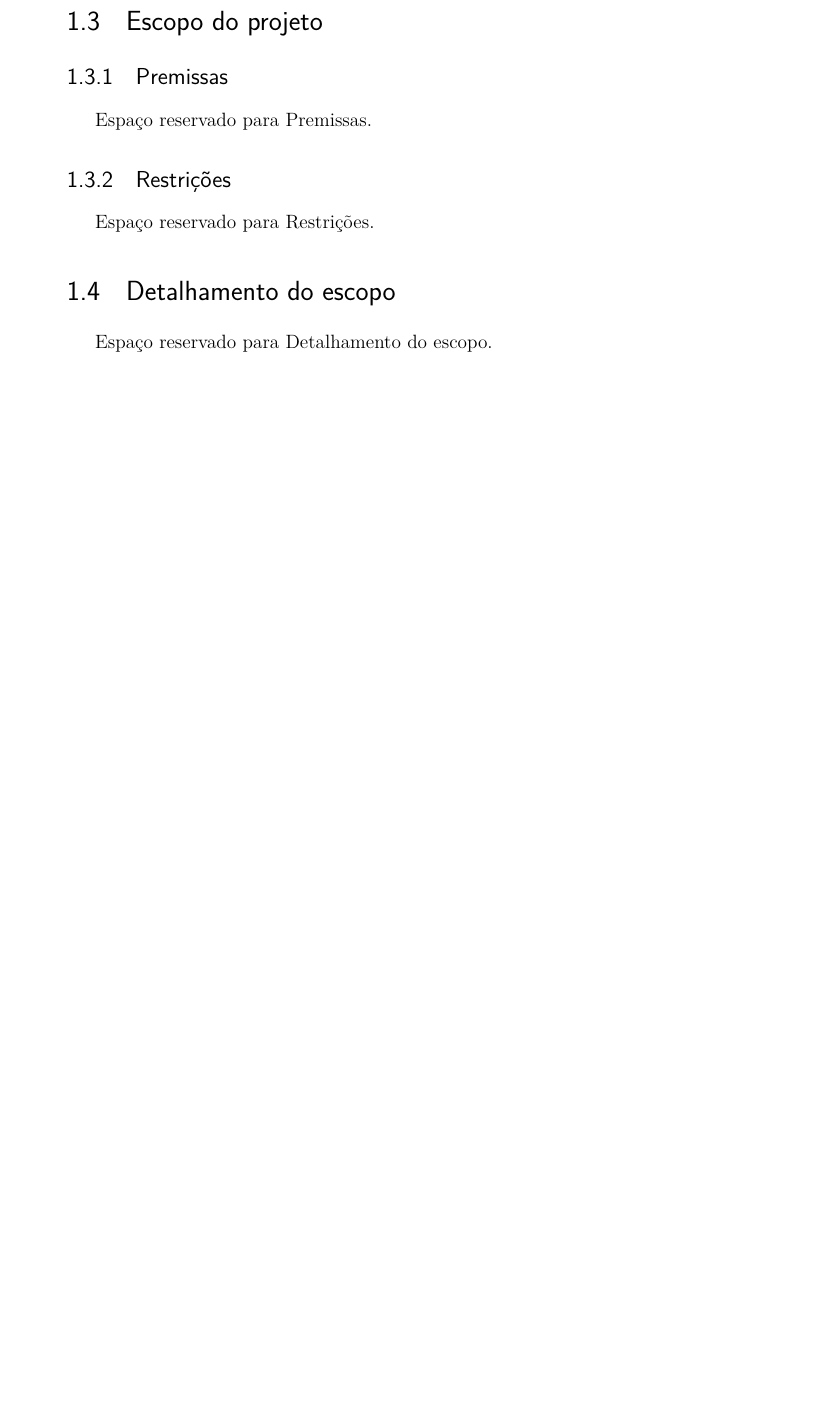
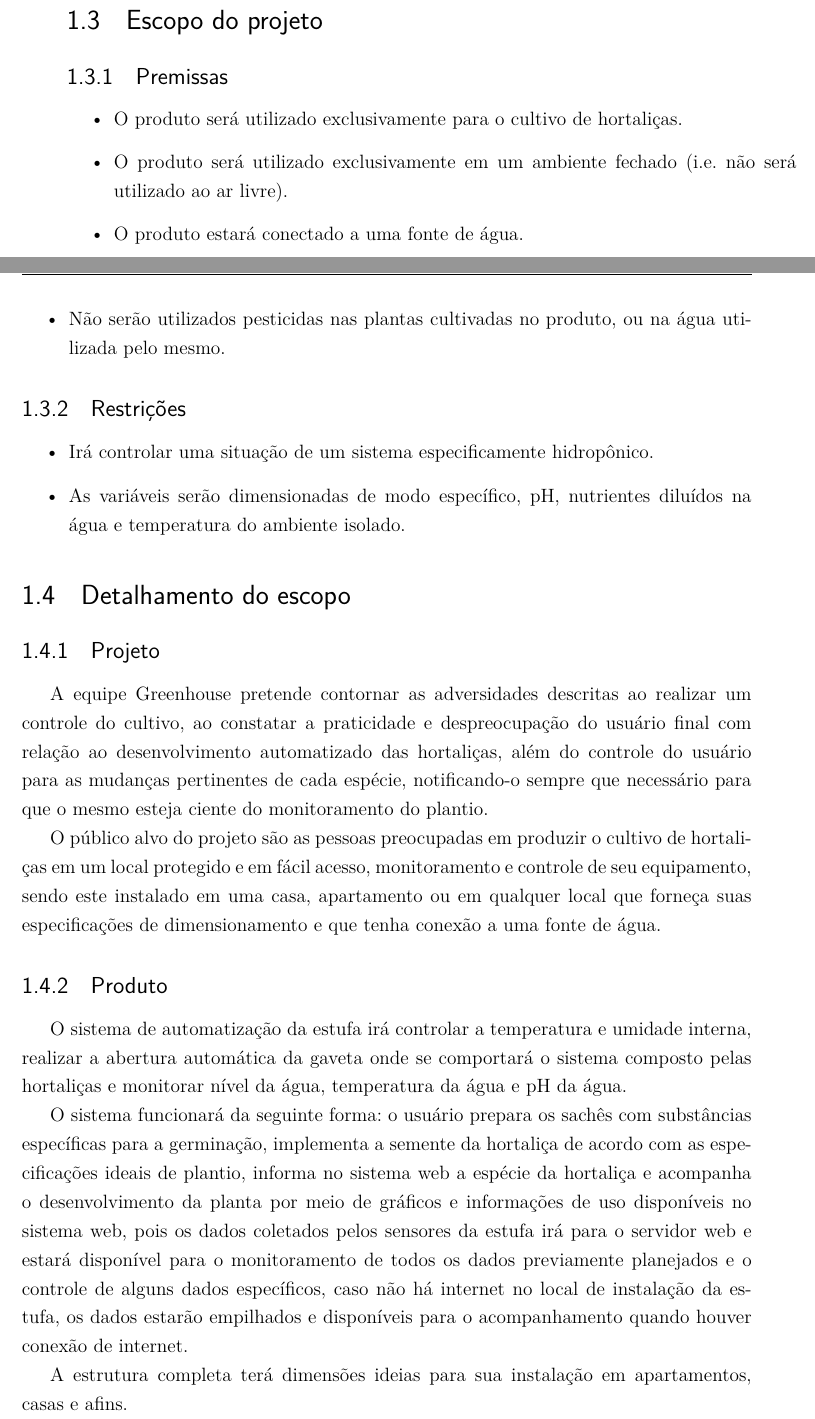
Before and after one commit to PI2-Estufa/documenta-o, a LaTeX thesis (index.tex, which reads editaveis/informacoes.tex, editaveis/introducao.tex, fixos/novosComandos.tex): part of page 11 of 23 before the commit and two parts of pages 11 and 12 of 25 after it, the two joined at a grey line, cut so that both start at the same text, the shorter picture padded with empty space. Compiled offline with pdfLaTeX.

Commit message:
Start introduction

```diff
--- a/editaveis/informacoes.tex
+++ b/editaveis/informacoes.tex
@@ -9,4 +9,5 @@
 %\palavraChaveDois{Palavra-chave02}
 
 % Dados da orientação
-%\orientador{(Titulação Acadêmica e Nome do Orientador)}
+\orientador{Alex Reis, Guilherme Bestar, Rhander Viana,
+	Ricardo Chaim, Sébastien Rondineau}
--- a/editaveis/introducao.tex
+++ b/editaveis/introducao.tex
@@ -25,18 +13,36 @@ Teste5       & Exemplo5                   \\ \hline
-\end{table}
+O objetivo do projeto Greenhouse é fornecer a moradores de casas e apartamentos uma forma automatizada de cultivar hortaliças em suas residências. Isto irá permitir que, mesmo sem uma grande área dedicada, tempo, ou conhecimentos sobre cultivo, os usuários possam cultivar seus próprios produtos orgânicos para consumo próprio.
 
 \section{Escopo do projeto}
  \subsection{Premissas}
 
-  Espaço reservado para Premissas.
+ \begin{itemize}
+ 	\item  O produto será utilizado exclusivamente para o cultivo de hortaliças.
+ 	\item O produto será utilizado exclusivamente em um ambiente fechado (i.e. não será utilizado ao ar livre).
+ 	\item  O produto estará conectado a uma fonte de água.
+ 	\item Não serão utilizados pesticidas nas plantas cultivadas no produto, ou na água utilizada pelo mesmo.
+ \end{itemize}
 
   \subsection{Restrições}
 
-  Espaço reservado para Restrições.
+  \begin{itemize}
+  	\item Irá controlar uma situação de um sistema especificamente hidropônico.
+  	\item As variáveis serão dimensionadas de modo específico, pH, nutrientes diluídos na água e temperatura do ambiente isolado.
+  \end{itemize}
+
 
 \section{Detalhamento do escopo}
+\subsection{Projeto}
+A equipe Greenhouse pretende contornar as adversidades descritas ao realizar um controle do cultivo, ao constatar a praticidade e despreocupação do usuário final com relação ao desenvolvimento automatizado das hortaliças, além do controle do usuário para as mudanças pertinentes de cada espécie, notificando-o sempre que necessário para que o mesmo esteja ciente do monitoramento do plantio.
 
- Espaço reservado para Detalhamento do escopo.
+O público alvo do projeto são as pessoas preocupadas em produzir o cultivo de hortaliças em um local protegido e em fácil acesso, monitoramento e controle de seu equipamento, sendo este instalado em uma casa, apartamento ou em qualquer local que forneça suas especificações de dimensionamento e que tenha conexão a uma fonte de água.
 
+\subsection{Produto}
+
+O sistema de automatização da estufa irá controlar a temperatura e umidade interna, realizar a abertura automática da gaveta onde se comportará o sistema composto pelas hortaliças e monitorar nível da água, temperatura da água e pH da água.
+
+O sistema funcionará da seguinte forma: o usuário prepara os sachês com substâncias específicas para a germinação, implementa a semente da hortaliça de acordo com as especificações ideais de plantio, informa no sistema web a espécie da hortaliça e acompanha o desenvolvimento da planta por meio de gráficos e informações de uso disponíveis no sistema web, pois os dados coletados pelos sensores da estufa irá para o servidor web e estará disponível para o monitoramento de todos os dados previamente planejados e o controle de alguns dados específicos, caso não há internet no local de instalação da estufa, os dados estarão empilhados e disponíveis para o acompanhamento quando houver conexão de internet.
+
+A estrutura completa terá dimensões ideias para sua instalação em apartamentos, casas e afins.
 \section{Objetivos}
 
 \subsection{Objetivo Geral}
--- a/fixos/novosComandos.tex
+++ b/fixos/novosComandos.tex
@@ -45,9 +45,10 @@
     \vspace*{\fill}
 
 	\begin{flushright}
-    	\textbf{{\large{Autor: \imprimirautor}}}
+    	\textbf{{\large{Autores: \imprimirautor}}}
+    	\vspace*{0.2in}
 		\par
-    	%\textbf{{\large{Orientador: \imprimirorientador}}}
+    	\textbf{{\large{Orientadores: \imprimirorientador}}}
 	\end{flushright}
 
     \vspace*{0.2in}
```
Also changed, not shown: index.pdf, editaveis/introducao.tex (20 more changed lines).
